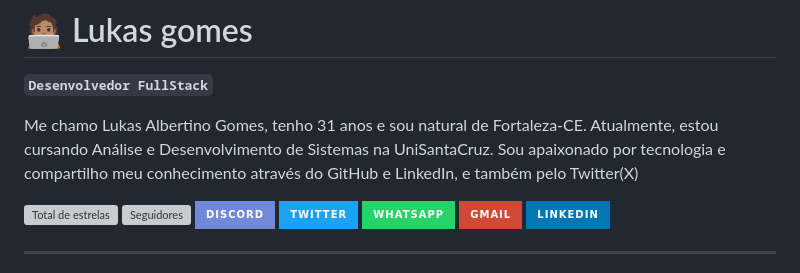
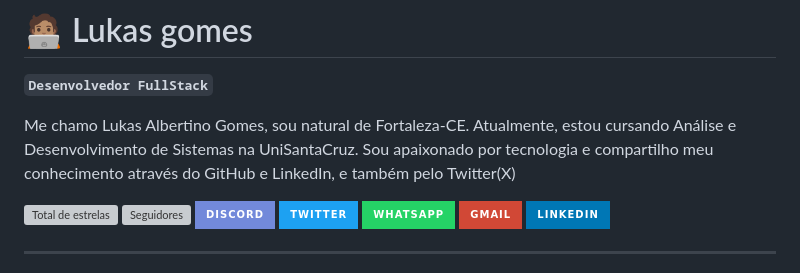
Before and after one commit to lukasdevjobs1/lukasdevjobs1, a Markdown page: README.md, the part around the change. Drawn GitHub-style; badges without logos; grey boxes are pictures that could not be loaded.

```diff
--- a/README.md
+++ b/README.md
@@ -2,7 +2,7 @@
 
 **`Desenvolvedor FullStack`**
 
-Me chamo Lukas Albertino Gomes, tenho 31 anos e sou natural de Fortaleza-CE.  Atualmente, estou cursando Análise e Desenvolvimento de Sistemas na UniSantaCruz. Sou apaixonado por tecnologia e compartilho meu conhecimento através do GitHub e LinkedIn, e também pelo Twitter(X)
+Me chamo Lukas Albertino Gomes, sou natural de Fortaleza-CE.  Atualmente, estou cursando Análise e Desenvolvimento de Sistemas na UniSantaCruz. Sou apaixonado por tecnologia e compartilho meu conhecimento através do GitHub e LinkedIn, e também pelo Twitter(X)
 
    <a href="https://github.com/lukasdevjobs1?tab=repositories&sort=stargazers">
         <img
```
